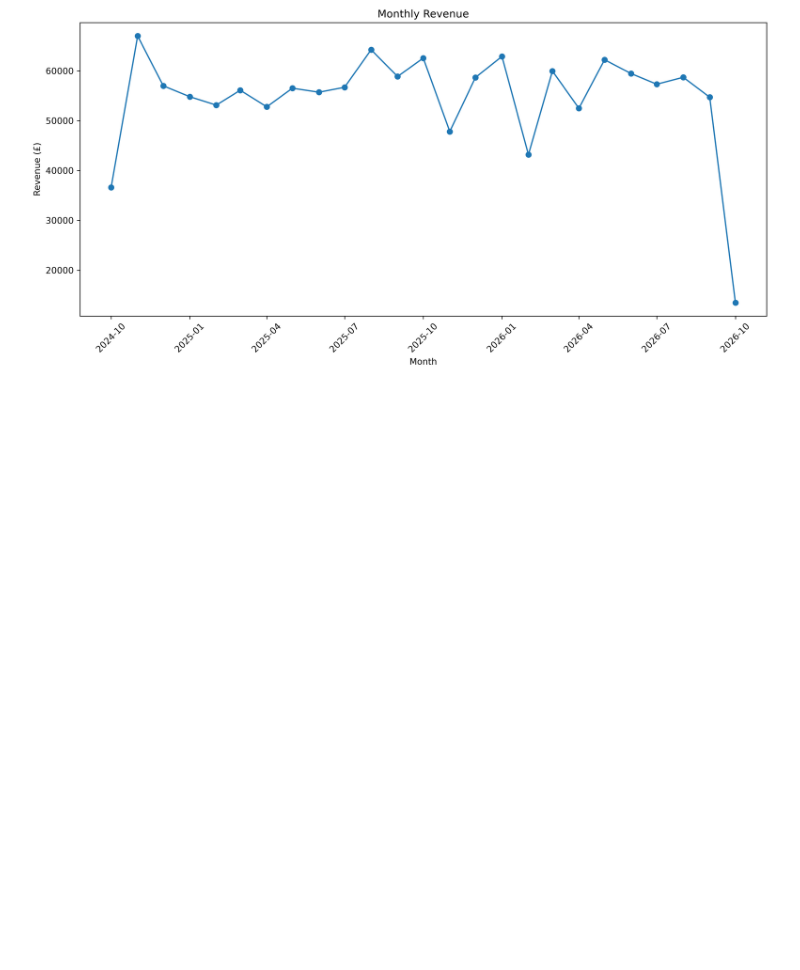
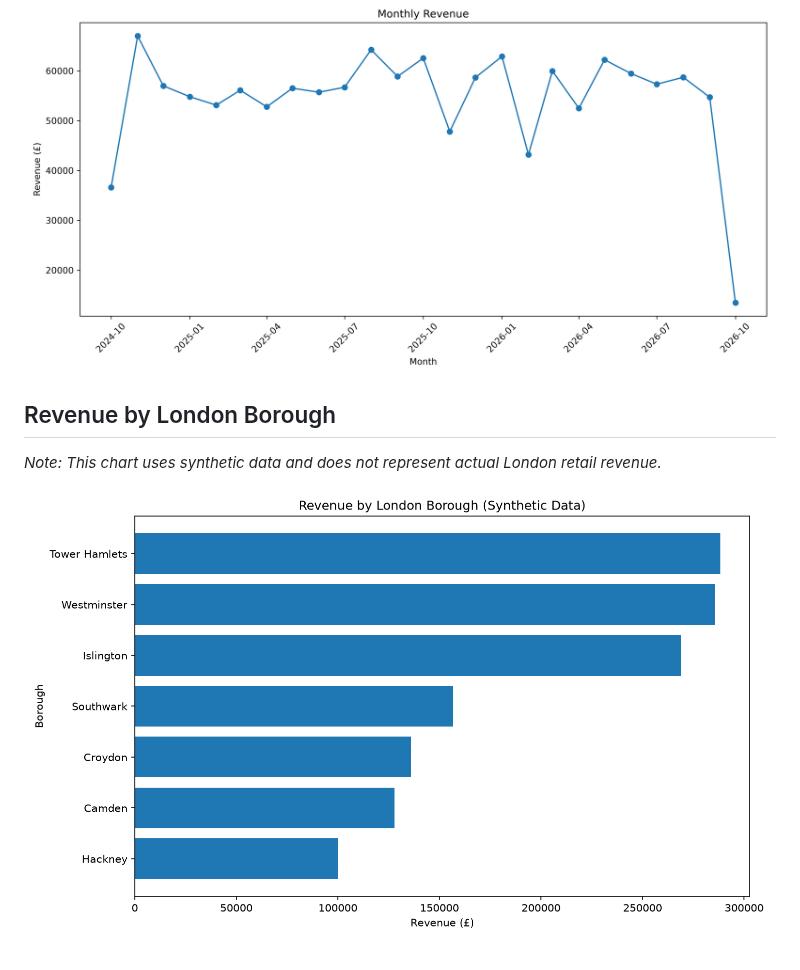
Before and after one commit to adamkurazovvv-ops/london-ecommerce-analytics, a Markdown page: README.md, the part around the change. Drawn GitHub-style; pictures changed too: reports/revenue_by_borough.png (added); blank space fills up the shorter version.

Commit message:
Add revenue by borough chart

```diff
--- a/README.md
+++ b/README.md
@@ -63,3 +63,10 @@ Further work will include improving the documentation, presenting key findings,
 ## Monthly Revenue
 
 ![Monthly Revenue](reports/monthly_revenue.png)
+
+
+## Revenue by London Borough
+
+*Note: This chart uses synthetic data and does not represent actual London retail revenue.*
+
+![Revenue by London Borough](reports/revenue_by_borough.png)
```
